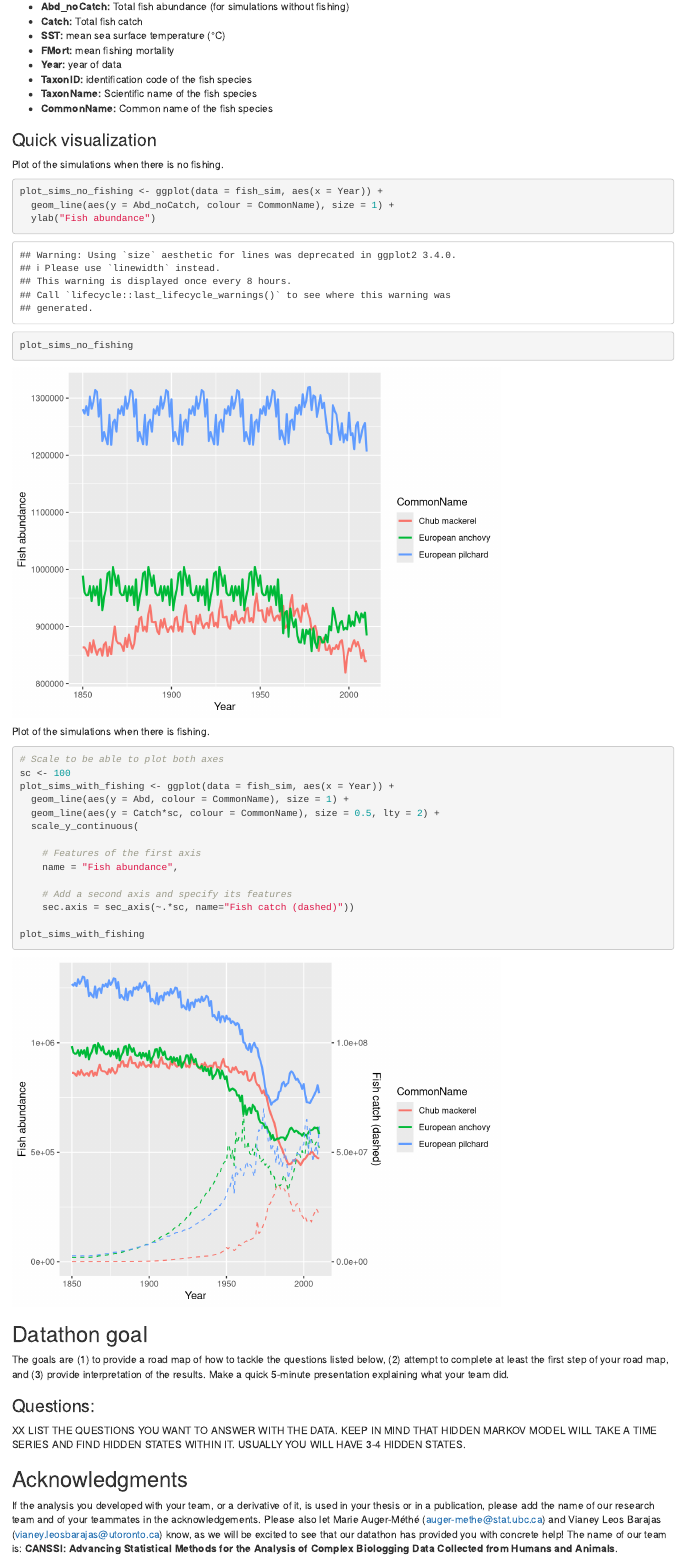
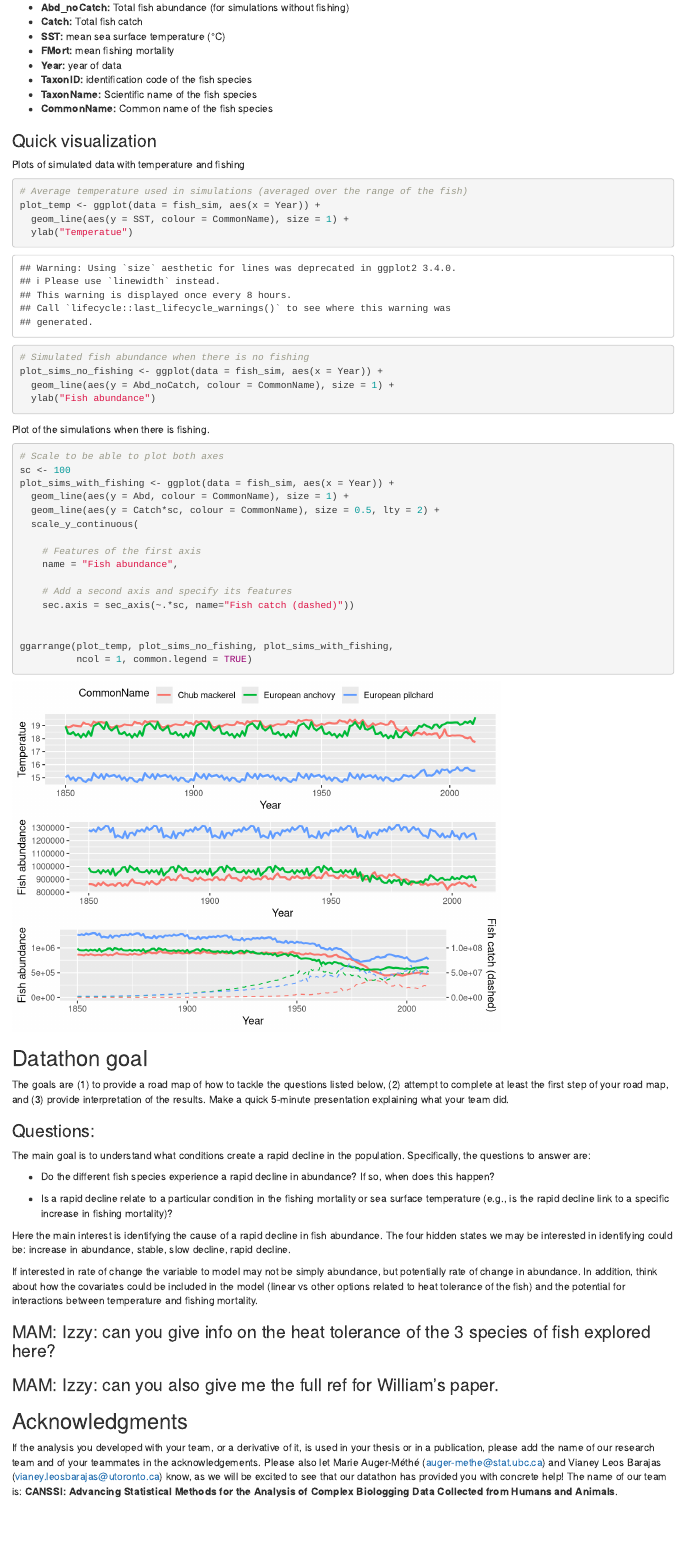
Before and after one commit to MarieAugerMethe/CANSSI_HMM_wk_dthon_2025, an R Markdown document (Datathon/fish_catch/fish_catch.Rmd): the page in a window 1100 px wide, from 980 px down before the commit and from 1040 px down after it, so that both start at the same text. Rendered offline with R 4.5, knitr and Pandoc, with nearby package versions.

Commit message:
Fist draft of fish catch datathon - with comments to izzy

````diff
--- a/Datathon/fish_catch/fish_catch.Rmd
+++ b/Datathon/fish_catch/fish_catch.Rmd
@@ -51,13 +52,18 @@ As you can see, the dataset contains these variables:
 
 ### Quick visualization
 
-Plot of the simulations when there is no fishing.
+Plots of simulated data with temperature and fishing
 
 ```{r}
+# Average temperature used in simulations (averaged over the range of the fish)
+plot_temp <- ggplot(data = fish_sim, aes(x = Year)) +
+  geom_line(aes(y = SST, colour = CommonName), size = 1) +
+  ylab("Temperatue")
+
+# Simulated fish abundance when there is no fishing
 plot_sims_no_fishing <- ggplot(data = fish_sim, aes(x = Year)) +
   geom_line(aes(y = Abd_noCatch, colour = CommonName), size = 1) +
   ylab("Fish abundance")
-plot_sims_no_fishing
 ```
 
 Plot of the simulations when there is fishing.
@@ -76,7 +82,9 @@ plot_sims_with_fishing <- ggplot(data = fish_sim, aes(x = Year)) +
     # Add a second axis and specify its features
     sec.axis = sec_axis(~.*sc, name="Fish catch (dashed)"))
 
-plot_sims_with_fishing
+
+ggarrange(plot_temp, plot_sims_no_fishing, plot_sims_with_fishing,
+          ncol = 1, common.legend = TRUE)
 ```
 
 ## Datathon goal
@@ -85,7 +93,19 @@ The goals are (1) to provide a road map of how to tackle the questions listed be
 
 ### Questions:
 
-XX LIST THE QUESTIONS YOU WANT TO ANSWER WITH THE DATA. KEEP IN MIND THAT HIDDEN MARKOV MODEL WILL TAKE A TIME SERIES AND FIND HIDDEN STATES WITHIN IT. USUALLY YOU WILL HAVE 3-4 HIDDEN STATES.
+The main goal is to understand what conditions create a rapid decline in the population. Specifically, the questions to answer are:
+
+- Do the different fish species experience a rapid decline in abundance? If so, when does this happen?
+
+- Is a rapid decline relate to a particular condition in the fishing mortality or sea surface temperature (e.g., is the rapid decline link to a specific increase in fishing mortality)?
+
+Here the main interest is identifying the cause of a rapid decline in fish abundance. The four hidden states we may be interested in identifying could be: increase in abundance, stable, slow decline, rapid decline.
+
+If interested in rate of change the variable to model may not be simply abundance, but potentially rate of change in abundance. In addition, think about how the covariates could be included in the model (linear vs other options related to heat tolerance of the fish) and the potential for interactions between temperature and fishing mortality.
+
+### MAM: Izzy: can you give info on the heat tolerance of the 3 species of fish explored here?
+
+### MAM: Izzy: can you also give me the full ref for William's paper.
 
 ## Acknowledgments
 
````
Also changed, not shown: Datathon/fish_catch/fish_catch.html, Datathon/fish_catch/fish_catch.Rmd (5 more changed lines).
